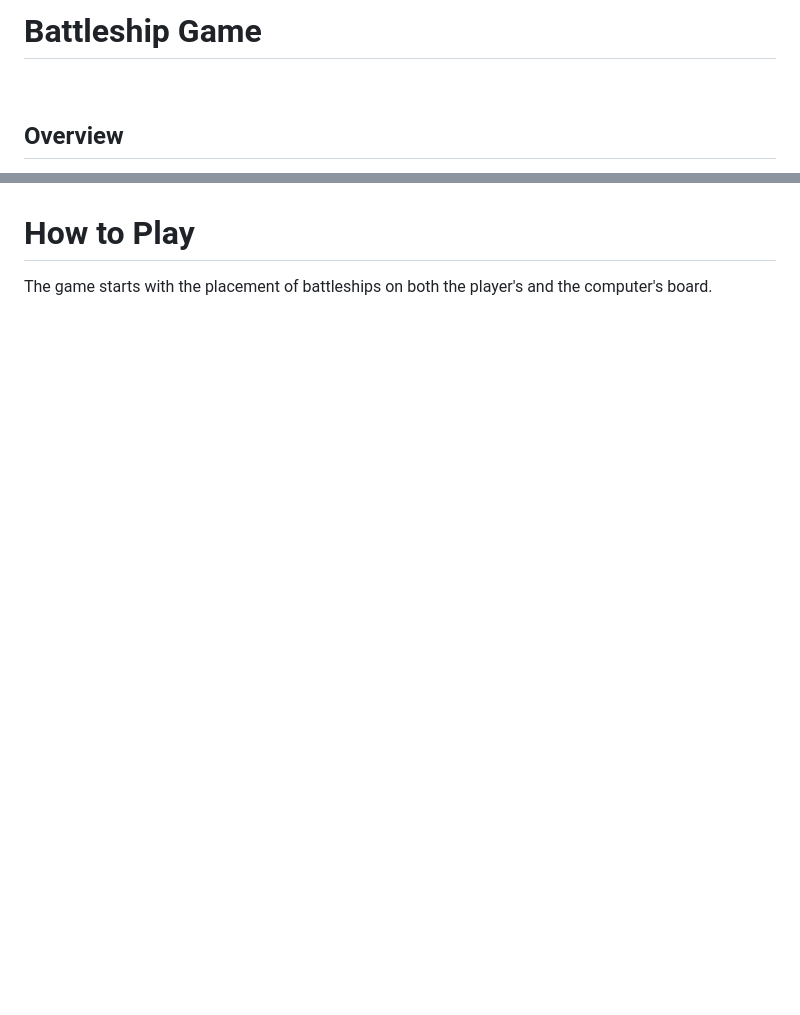
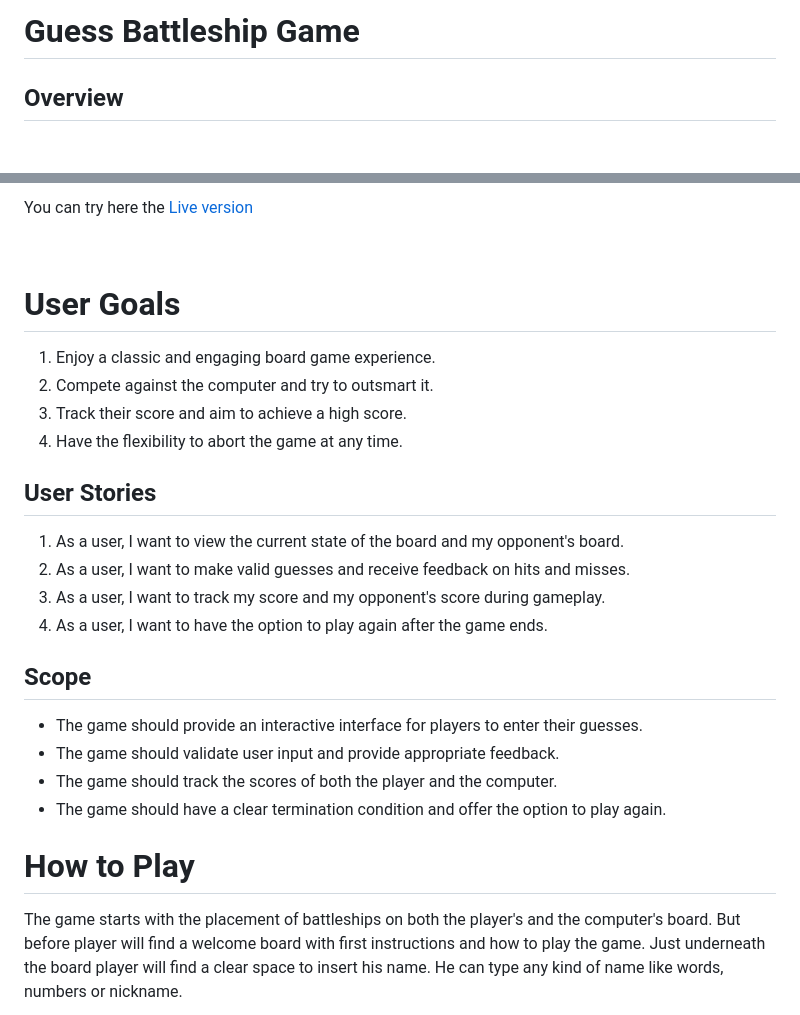
Before and after one commit to zanettiprado/guess-battleship-game, a Markdown page: README.md, 2 parts joined by grey strips. GitHub-like rendering; blank space fills up the shorter version.

```diff
--- a/README.md
+++ b/README.md
@@ -1,5 +1,4 @@
-# Battleship Game
-<br>
+# Guess Battleship Game
 
 ## Overview
 The Battleship Game is a classic board game where players try to sink each other's battleships by guessing the
@@ -10,5 +11,30 @@ Each boat has just one space in the board. After find 4 boats you win
 <br>
+
+You can try here the [Live version](https://guess-battleship-game.herokuapp.com/)
+
+<br>
+
+
+# User Goals
+ 1. Enjoy a classic and engaging board game experience.
+ 2. Compete against the computer and try to outsmart it.
+ 3. Track their score and aim to achieve a high score.
+ 4. Have the flexibility to abort the game at any time.
+
+## User Stories
+1. As a user, I want to view the current state of the board and my opponent's board.
+2. As a user, I want to make valid guesses and receive feedback on hits and misses.
+3. As a user, I want to track my score and my opponent's score during gameplay.
+4. As a user, I want to have the option to play again after the game ends.
+## Scope
+* The game should provide an interactive interface for players to enter their guesses.
+* The game should validate user input and provide appropriate feedback.
+* The game should track the scores of both the player and the computer.
+* The game should have a clear termination condition and offer the option to play again.
 
 # How to Play
 The game starts with the placement of battleships on both the player's and the computer's board.
+But before player will find a welcome board with first instructions and how to play the game.
+Just underneath the board player will find a clear space to insert his name. He can type any kind of
+name like words, numbers or nickname.
 
```
Also changed, not shown: other parts of README.md (+91 -46 lines).
